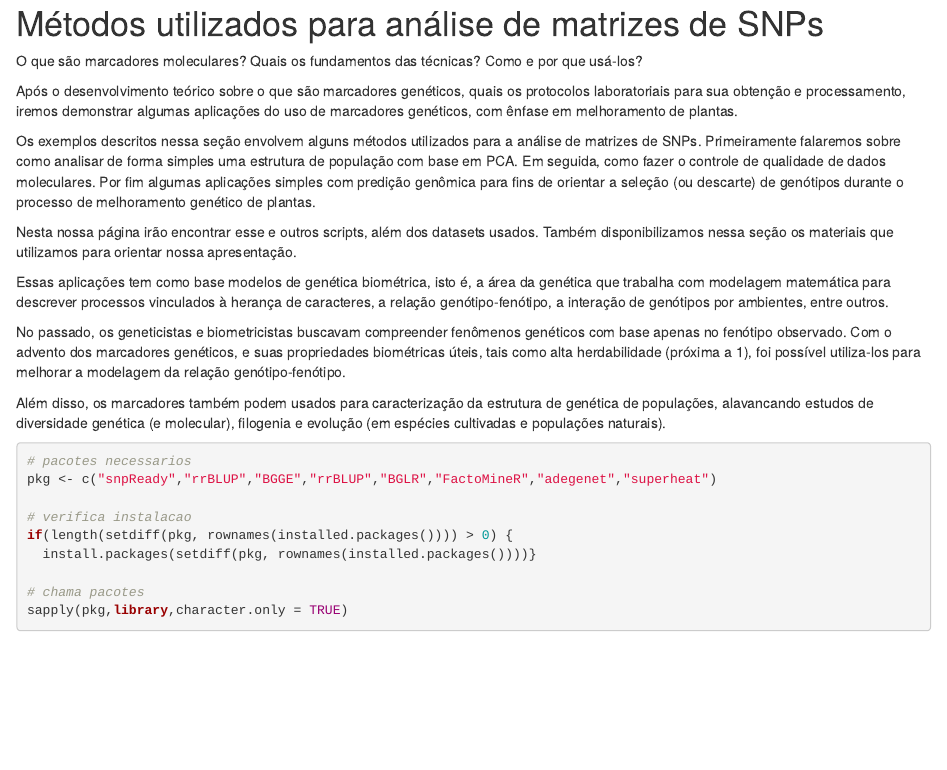
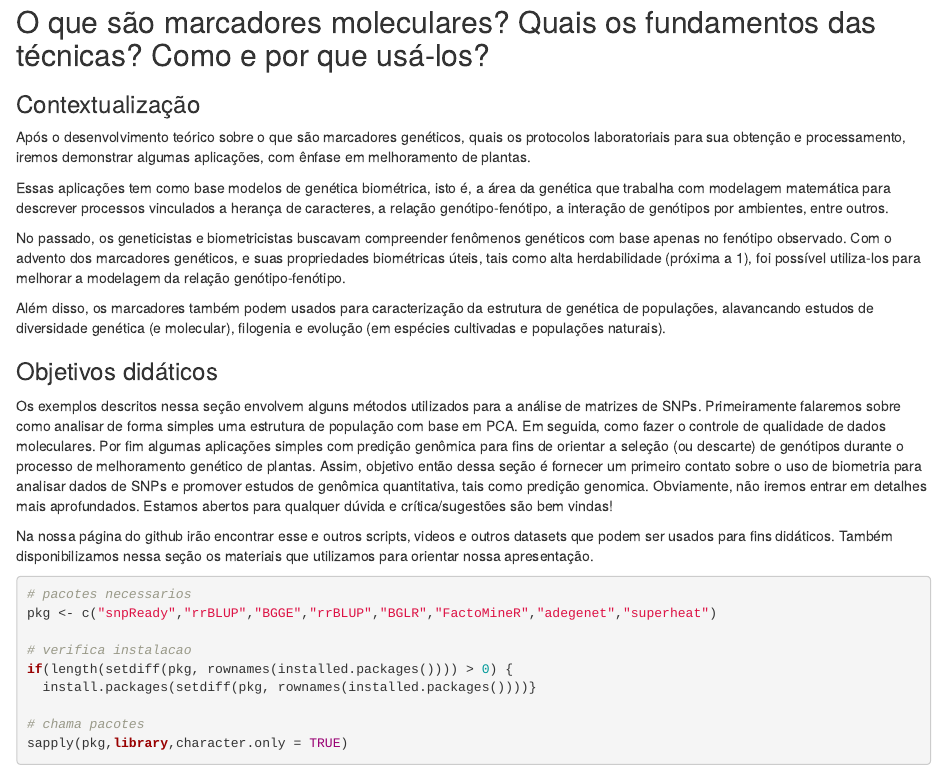
Before and after one commit to biomarkUSP/Molecular-Markers, an R Markdown document (code.Rmd): the page in a window 1100 px wide, from its top. Rendered offline with R 4.5, knitr and Pandoc, with nearby package versions; some code elsewhere in the file could not run offline; common packages that the code uses without loading them are loaded.

Commit message:
Update code.Rmd

````diff
--- a/code.Rmd
+++ b/code.Rmd
@@ -2,23 +2,25 @@
 output: html_document
 ---
 
-# Métodos utilizados para análise de matrizes de SNPs
 
+## O que são marcadores moleculares? Quais os fundamentos das técnicas? Como e por que usá-los?
 
-O que são marcadores moleculares? Quais os fundamentos das técnicas? Como e por que usá-los?
+### Contextualização
 
+Após o desenvolvimento teórico sobre o que são marcadores genéticos, quais os protocolos laboratoriais para sua obtenção e processamento, iremos demonstrar algumas aplicações, com ênfase em melhoramento de plantas.
 
-Após o desenvolvimento teórico sobre o que são marcadores genéticos, quais os protocolos laboratoriais para sua obtenção e processamento, iremos demonstrar algumas aplicações do uso de marcadores genéticos, com ênfase em melhoramento de plantas.
-
-Os exemplos descritos nessa seção envolvem alguns métodos utilizados para a análise de matrizes de SNPs. Primeiramente falaremos sobre como analisar de forma simples uma estrutura de população com base em PCA. Em seguida, como fazer o controle de qualidade de dados moleculares. Por fim algumas aplicações simples com predição genômica para fins de orientar a seleção (ou descarte) de genótipos durante o processo de melhoramento genético de plantas.
-
-Nesta nossa página irão encontrar esse e outros scripts, além dos datasets usados. Também disponibilizamos nessa seção os materiais que utilizamos para orientar nossa apresentação.
-
-Essas aplicações tem como base modelos de genética biométrica, isto é, a área da genética que trabalha com modelagem matemática para descrever processos vinculados à herança de caracteres, a relação genótipo-fenótipo, a interação de genótipos por ambientes, entre outros.
+Essas aplicações tem como base modelos de genética biométrica, isto é, a área da genética que trabalha com modelagem matemática para descrever processos vinculados a herança de caracteres, a relação genótipo-fenótipo, a interação de genótipos por ambientes, entre outros.
 
 No passado, os geneticistas e biometricistas buscavam compreender fenômenos genéticos com base apenas no fenótipo observado. Com o advento dos marcadores genéticos, e suas propriedades biométricas úteis, tais como alta herdabilidade (próxima a 1), foi possível utiliza-los para melhorar a modelagem da relação genótipo-fenótipo.
 
 Além disso, os marcadores também podem usados para caracterização da estrutura de genética de populações, alavancando estudos de diversidade genética (e molecular), filogenia e evolução (em espécies cultivadas e populações naturais).
+
+### Objetivos didáticos
+
+Os exemplos descritos nessa seção envolvem alguns métodos utilizados para a análise de matrizes de SNPs. Primeiramente falaremos sobre como analisar de forma simples uma estrutura de população com base em PCA. Em seguida, como fazer o controle de qualidade de dados moleculares. Por fim algumas aplicações simples com predição genômica para fins de orientar a seleção (ou descarte) de genótipos durante o processo de melhoramento genético de plantas. Assim,  objetivo então dessa seção é fornecer um primeiro contato sobre o uso de biometria para analisar dados de SNPs e promover estudos de genômica quantitativa, tais como predição genomica. Obviamente, não iremos entrar em detalhes mais aprofundados. Estamos abertos para qualquer dúvida e crítica/sugestões são bem vindas!
+
+Na nossa página do github irão encontrar esse e outros scripts, videos e outros datasets que podem ser usados para fins didáticos. Também disponibilizamos nessa seção os materiais que utilizamos para orientar nossa apresentação.
+
 
 
 ```{r}
````
